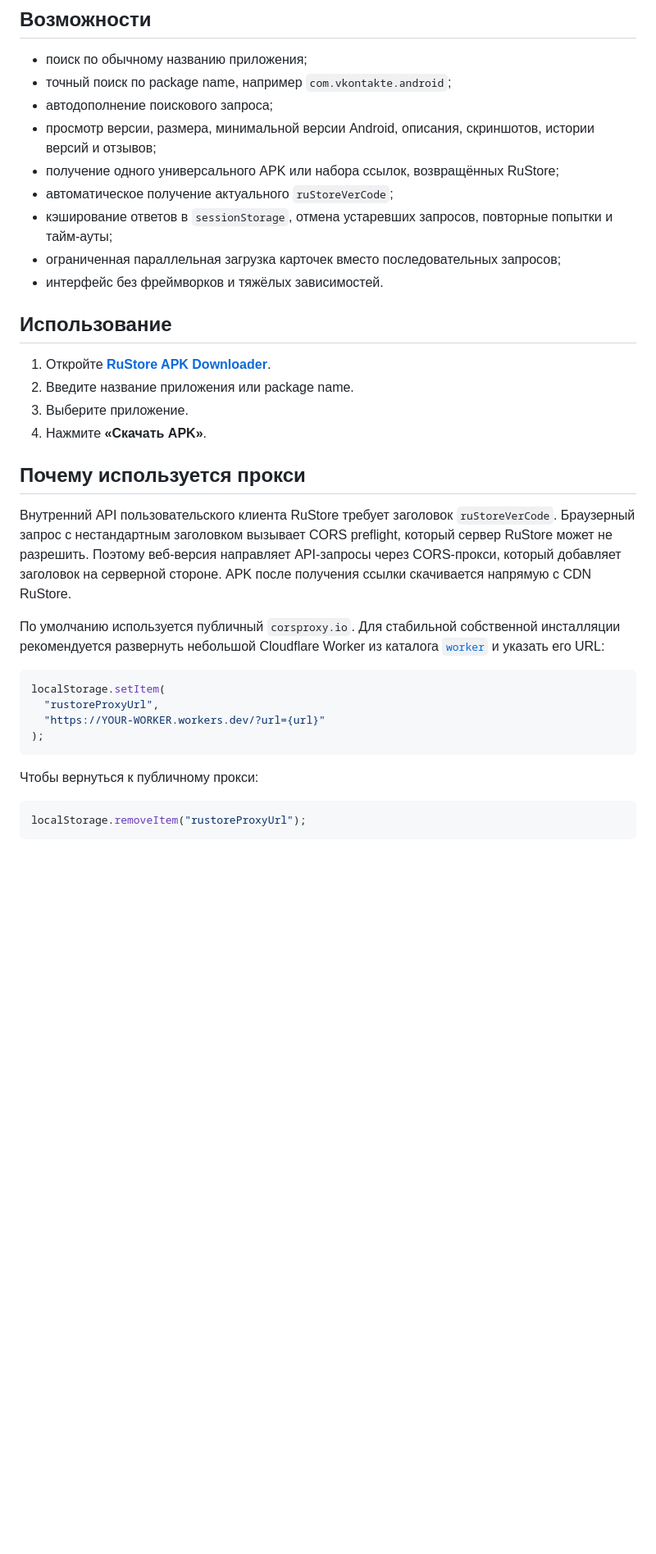
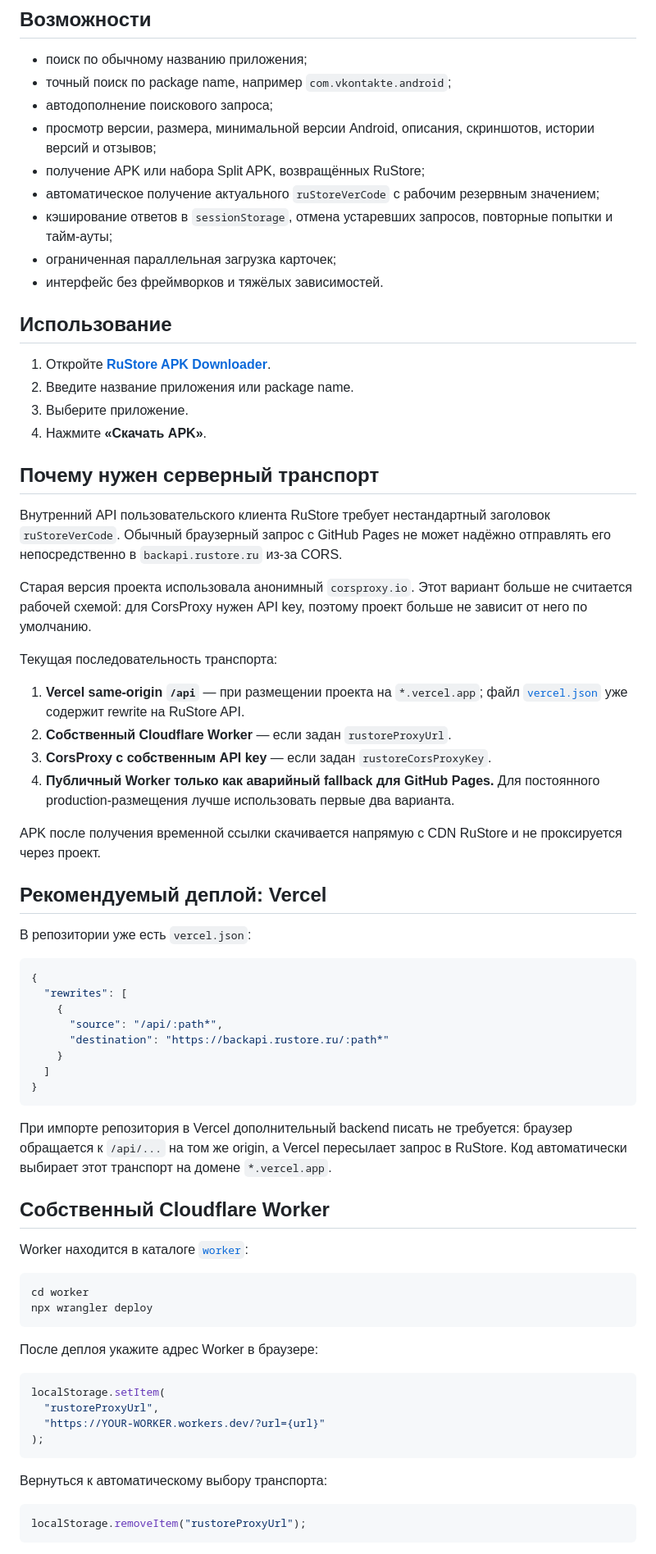
Before and after one commit to Basil-AS/rustore-downloader, a Markdown page: README.md, the part around one of its changes. Shown at 82% size. GitHub-like rendering; blank space fills up the shorter version.

Commit message:
docs: document restored RuStore transport

````diff
--- a/README.md
+++ b/README.md
@@ -19,10 +19,10 @@
 - точный поиск по package name, например `com.vkontakte.android`;
 - автодополнение поискового запроса;
 - просмотр версии, размера, минимальной версии Android, описания, скриншотов, истории версий и отзывов;
-- получение одного универсального APK или набора ссылок, возвращённых RuStore;
-- автоматическое получение актуального `ruStoreVerCode`;
+- получение APK или набора Split APK, возвращённых RuStore;
+- автоматическое получение актуального `ruStoreVerCode` с рабочим резервным значением;
 - кэширование ответов в `sessionStorage`, отмена устаревших запросов, повторные попытки и тайм-ауты;
-- ограниченная параллельная загрузка карточек вместо последовательных запросов;
+- ограниченная параллельная загрузка карточек;
 - интерфейс без фреймворков и тяжёлых зависимостей.
 
 ## Использование
@@ -32,11 +32,48 @@
 3. Выберите приложение.
 4. Нажмите **«Скачать APK»**.
 
-## Почему используется прокси
+## Почему нужен серверный транспорт
 
-Внутренний API пользовательского клиента RuStore требует заголовок `ruStoreVerCode`. Браузерный запрос с нестандартным заголовком вызывает CORS preflight, который сервер RuStore может не разрешить. Поэтому веб-версия направляет API-запросы через CORS-прокси, который добавляет заголовок на серверной стороне. APK после получения ссылки скачивается напрямую с CDN RuStore.
+Внутренний API пользовательского клиента RuStore требует нестандартный заголовок `ruStoreVerCode`. Обычный браузерный запрос с GitHub Pages не может надёжно отправлять его непосредственно в `backapi.rustore.ru` из-за CORS.
 
-По умолчанию используется публичный `corsproxy.io`. Для стабильной собственной инсталляции рекомендуется развернуть небольшой Cloudflare Worker из каталога [`worker`](./worker) и указать его URL:
+Старая версия проекта использовала анонимный `corsproxy.io`. Этот вариант больше не считается рабочей схемой: для CorsProxy нужен API key, поэтому проект больше не зависит от него по умолчанию.
+
+Текущая последовательность транспорта:
+
+1. **Vercel same-origin `/api`** — при размещении проекта на `*.vercel.app`; файл [`vercel.json`](./vercel.json) уже содержит rewrite на RuStore API.
+2. **Собственный Cloudflare Worker** — если задан `rustoreProxyUrl`.
+3. **CorsProxy с собственным API key** — если задан `rustoreCorsProxyKey`.
+4. **Публичный Worker только как аварийный fallback для GitHub Pages.** Для постоянного production-размещения лучше использовать первые два варианта.
+
+APK после получения временной ссылки скачивается напрямую с CDN RuStore и не проксируется через проект.
+
+## Рекомендуемый деплой: Vercel
+
+В репозитории уже есть `vercel.json`:
+
+```json
+{
+  "rewrites": [
+    {
+      "source": "/api/:path*",
+      "destination": "https://backapi.rustore.ru/:path*"
+    }
+  ]
+}
+```
+
+При импорте репозитория в Vercel дополнительный backend писать не требуется: браузер обращается к `/api/...` на том же origin, а Vercel пересылает запрос в RuStore. Код автоматически выбирает этот транспорт на домене `*.vercel.app`.
+
+## Собственный Cloudflare Worker
+
+Worker находится в каталоге [`worker`](./worker):
+
+```bash
+cd worker
+npx wrangler deploy
+```
+
+После деплоя укажите адрес Worker в браузере:
 
 ```js
 localStorage.setItem(
@@ -45,7 +82,7 @@ localStorage.setItem(
 );
 ```
 
-Чтобы вернуться к публичному прокси:
+Вернуться к автоматическому выбору транспорта:
 
 ```js
 localStorage.removeItem("rustoreProxyUrl");
````
Also changed, not shown: other parts of README.md (+16 -9 lines).
